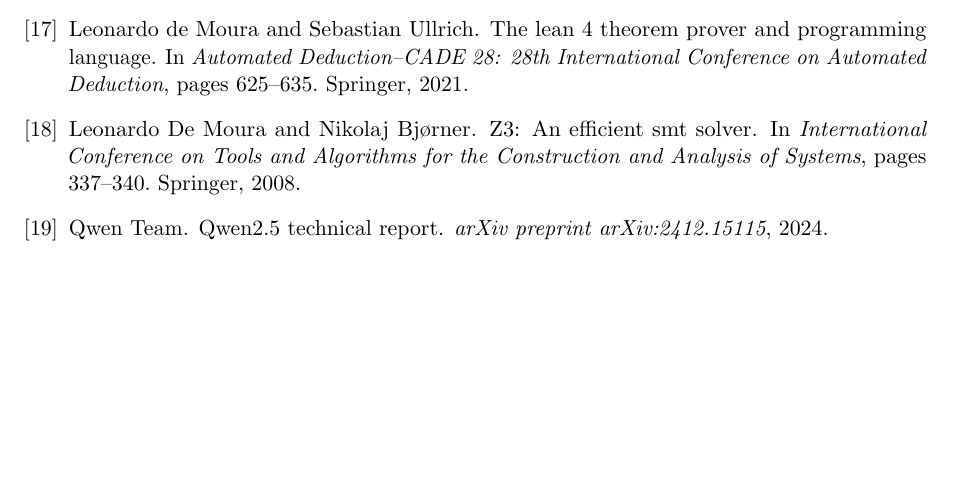
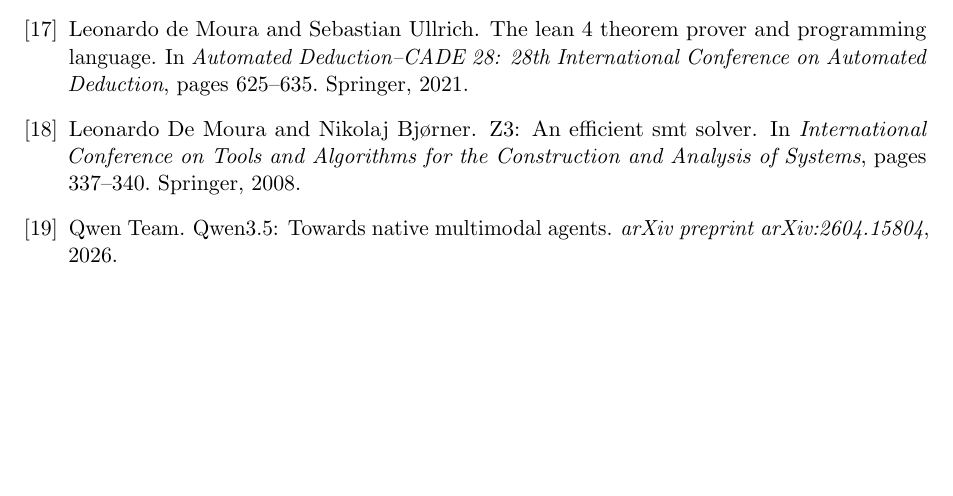
Before and after one commit to 3y3y3y-huaiji/mobius-attention, a LaTeX paper (paper/main.tex, which reads paper/references.bib): part of page 13 of 13, cut so that both start at the same text. Compiled offline with pdfLaTeX.

Commit message:
fix(paper): cite official 2026 Qwen3.5 technical report (arXiv:2604.15804) for Qwen3.5-9B

```diff
--- a/paper/references.bib
+++ b/paper/references.bib
@@ -33,11 +33,11 @@
   year={2021}
 }
 
-@article{qwen25,
-  title={Qwen2.5 Technical Report},
+@article{qwen35,
+  title={Qwen3.5: Towards Native Multimodal Agents},
   author={{Qwen Team}},
-  journal={arXiv preprint arXiv:2412.15115},
-  year={2024}
+  journal={arXiv preprint arXiv:2604.15804},
+  year={2026}
 }
 
 @inproceedings{xiao2023streamingllm,
```
Also changed, not shown: paper/main.tex (+1 -1 lines).
